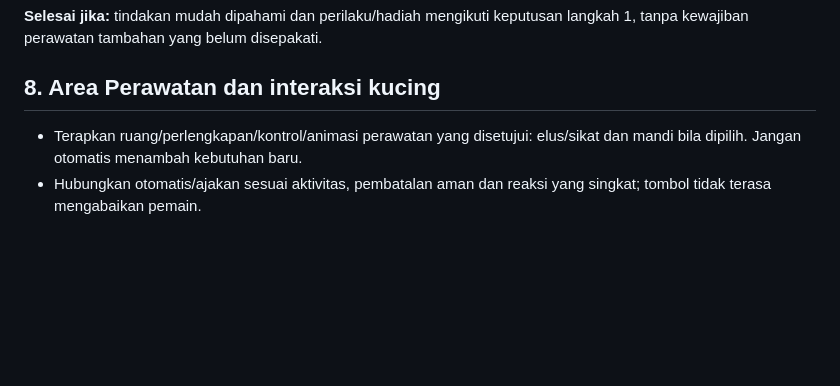
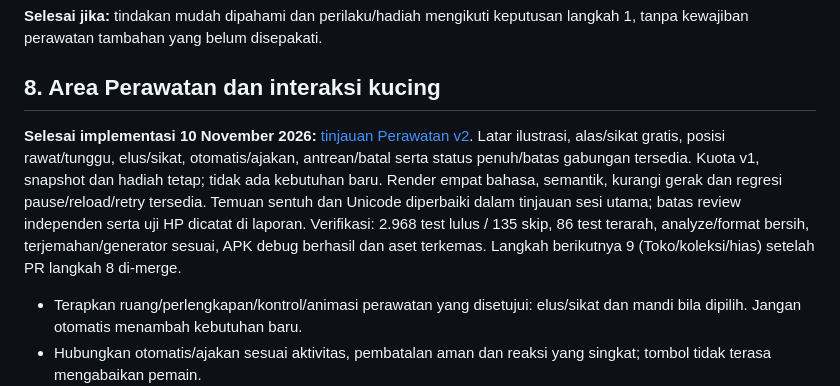
Before and after one commit to lutfidev/kucing-oyen, a Markdown page: docs/ROADMAP.md, the part around one of its changes. GitHub-like rendering; blank space fills up the shorter version.

Commit message:
docs: verify care area and complete roadmap step 8

```diff
--- a/docs/ROADMAP.md
+++ b/docs/ROADMAP.md
@@ -146,6 +146,17 @@ Langkah berikutnya 8 (Perawatan) setelah PR langkah 7 di-merge.
 
 ## 8. Area Perawatan dan interaksi kucing
 
+**Selesai implementasi 10 November 2026:** [tinjauan Perawatan v2](design-v2/care/REVIEW.md).
+Latar ilustrasi, alas/sikat gratis, posisi rawat/tunggu, elus/sikat,
+otomatis/ajakan, antrean/batal serta status penuh/batas gabungan tersedia.
+Kuota v1, snapshot dan hadiah tetap; tidak ada kebutuhan baru.
+Render empat bahasa, semantik, kurangi gerak dan regresi pause/reload/retry
+tersedia. Temuan sentuh dan Unicode diperbaiki dalam tinjauan sesi utama;
+batas review independen serta uji HP dicatat di laporan.
+Verifikasi: 2.968 test lulus / 135 skip, 86 test terarah, analyze/format
+bersih, terjemahan/generator sesuai, APK debug berhasil dan aset terkemas.
+Langkah berikutnya 9 (Toko/koleksi/hias) setelah PR langkah 8 di-merge.
+
 - Terapkan ruang/perlengkapan/kontrol/animasi perawatan yang disetujui: elus/sikat dan mandi bila dipilih. Jangan otomatis menambah kebutuhan baru.
 - Hubungkan otomatis/ajakan sesuai aktivitas, pembatalan aman dan reaksi yang singkat; tombol tidak terasa mengabaikan pemain.
 - Test kebutuhan penuh, batas interaksi, ketukan ganda, pause/resume, pembaca layar dan kurangi gerak.
```
Also changed, not shown: other parts of docs/ROADMAP.md (+1 -1 lines), 2 other files.
